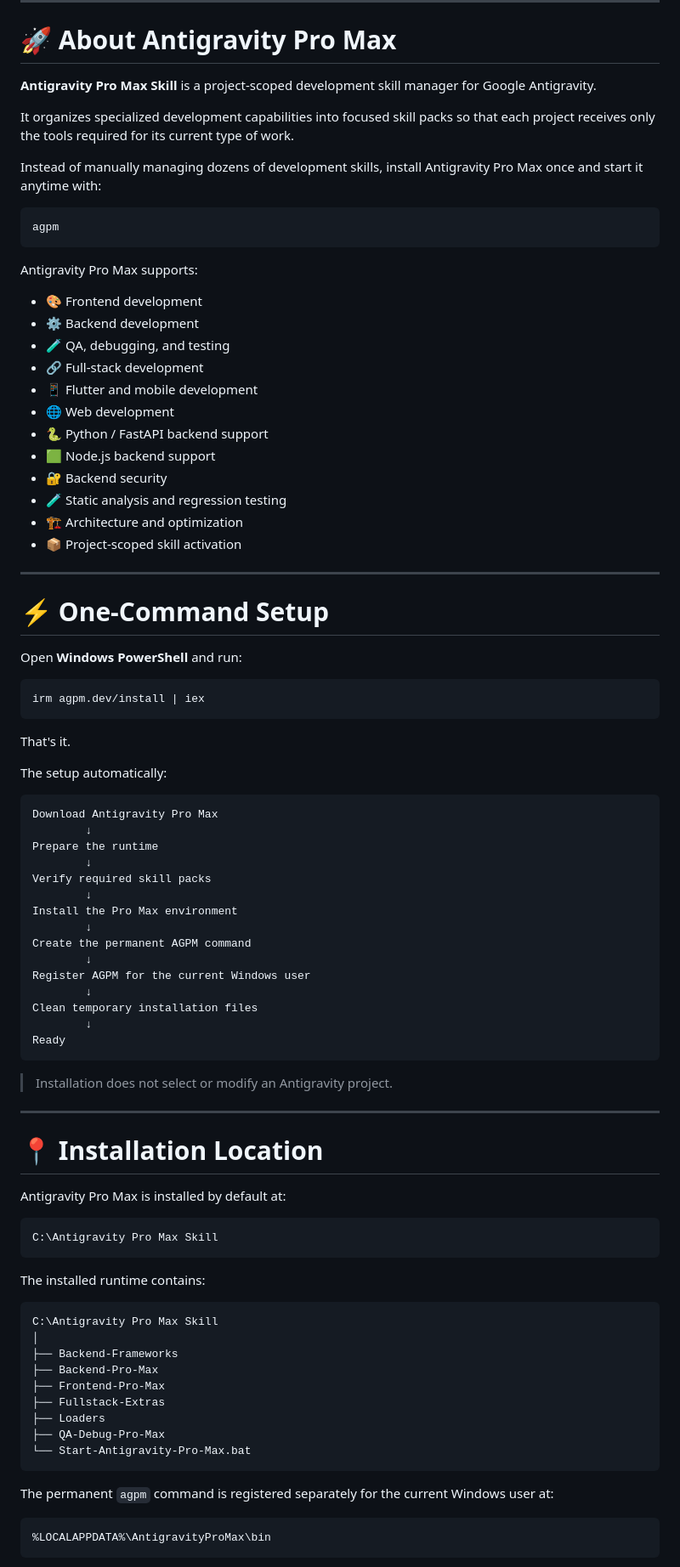
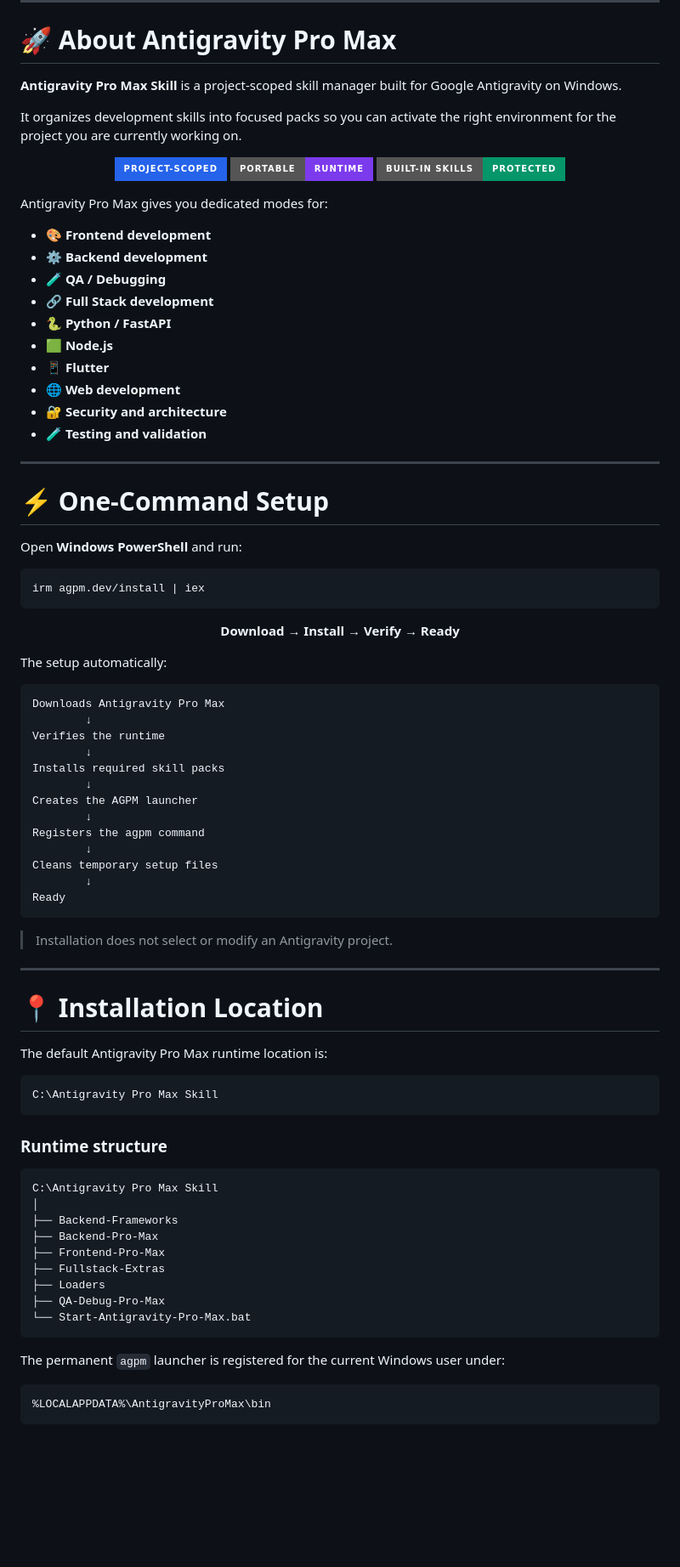
Before and after one commit to abhishek01032007-pixel/Antigravity-Pro-Max-Skill, a Markdown page: README.md, the part around one of its changes. Shown at 85% size. Rendered like a GitHub page; badges without logos; blank space fills up the shorter version.

````diff
--- a/README.md
+++ b/README.md
@@ -38,30 +38,28 @@
 ---
 # 🚀 About Antigravity Pro Max
 
-**Antigravity Pro Max Skill** is a project-scoped development skill manager for Google Antigravity.
+**Antigravity Pro Max Skill** is a project-scoped skill manager built for Google Antigravity on Windows.
 
-It organizes specialized development capabilities into focused skill packs so that each project receives only the tools required for its current type of work.
+It organizes development skills into focused packs so you can activate the right environment for the project you are currently working on.
 
-Instead of manually managing dozens of development skills, install Antigravity Pro Max once and start it anytime with:
+<p align="center">
+  <img src="https://img.shields.io/badge/PROJECT--SCOPED-2563EB?style=for-the-badge" alt="Project Scoped" />
+  <img src="https://img.shields.io/badge/PORTABLE-RUNTIME-7C3AED?style=for-the-badge" alt="Portable Runtime" />
+  <img src="https://img.shields.io/badge/BUILT--IN%20SKILLS-PROTECTED-059669?style=for-the-badge" alt="Built In Skills Protected" />
+</p>
 
-```powershell
-agpm
-```
+Antigravity Pro Max gives you dedicated modes for:
 
-Antigravity Pro Max supports:
-
-- 🎨 Frontend development
-- ⚙️ Backend development
-- 🧪 QA, debugging, and testing
-- 🔗 Full-stack development
-- 📱 Flutter and mobile development
-- 🌐 Web development
-- 🐍 Python / FastAPI backend support
-- 🟩 Node.js backend support
-- 🔐 Backend security
-- 🧪 Static analysis and regression testing
-- 🏗 Architecture and optimization
-- 📦 Project-scoped skill activation
+- 🎨 **Frontend development**
+- ⚙️ **Backend development**
+- 🧪 **QA / Debugging**
+- 🔗 **Full Stack development**
+- 🐍 **Python / FastAPI**
+- 🟩 **Node.js**
+- 📱 **Flutter**
+- 🌐 **Web development**
+- 🔐 **Security and architecture**
+- 🧪 **Testing and validation**
 
 ---
 
@@ -73,24 +71,24 @@ Open **Windows PowerShell** and run:
 irm agpm.dev/install | iex
 ```
 
-That's it.
+<p align="center">
+  <strong>Download → Install → Verify → Ready</strong>
+</p>
 
 The setup automatically:
 
 ```text
-Download Antigravity Pro Max
+Downloads Antigravity Pro Max
         ↓
-Prepare the runtime
+Verifies the runtime
         ↓
-Verify required skill packs
+Installs required skill packs
         ↓
-Install the Pro Max environment
+Creates the AGPM launcher
         ↓
-Create the permanent AGPM command
+Registers the agpm command
         ↓
-Register AGPM for the current Windows user
-        ↓
-Clean temporary installation files
+Cleans temporary setup files
         ↓
 Ready
 ```
@@ -101,13 +99,13 @@ Ready
 
 # 📍 Installation Location
 
-Antigravity Pro Max is installed by default at:
+The default Antigravity Pro Max runtime location is:
 
 ```text
 C:\Antigravity Pro Max Skill
 ```
 
-The installed runtime contains:
+### Runtime structure
 
 ```text
 C:\Antigravity Pro Max Skill
@@ -121,7 +119,7 @@ C:\Antigravity Pro Max Skill
 └── Start-Antigravity-Pro-Max.bat
 ```
 
-The permanent `agpm` command is registered separately for the current Windows user at:
+The permanent `agpm` launcher is registered for the current Windows user under:
 
 ```text
 %LOCALAPPDATA%\AntigravityProMax\bin
````
Also changed, not shown: other parts of README.md (+225 -301 lines).
